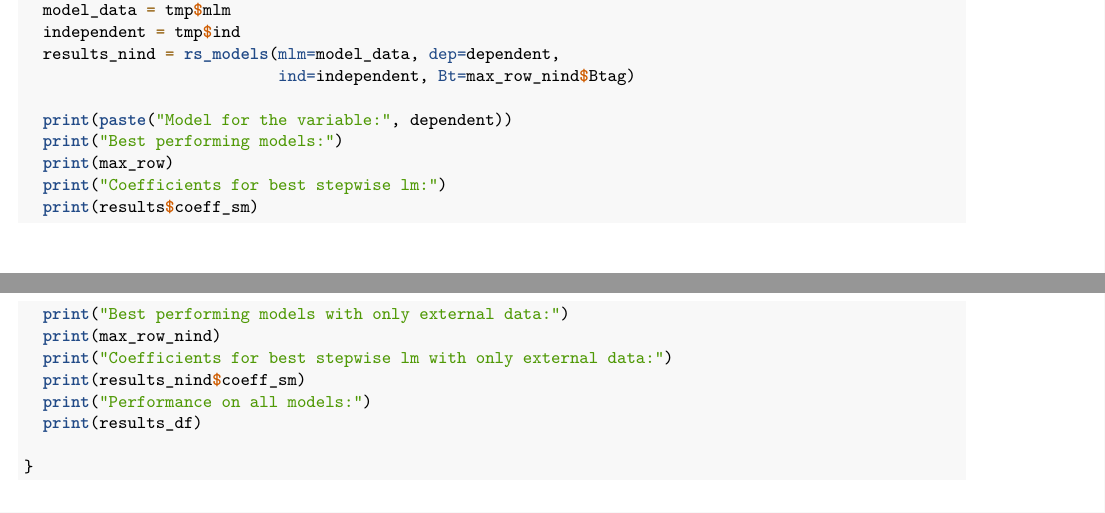
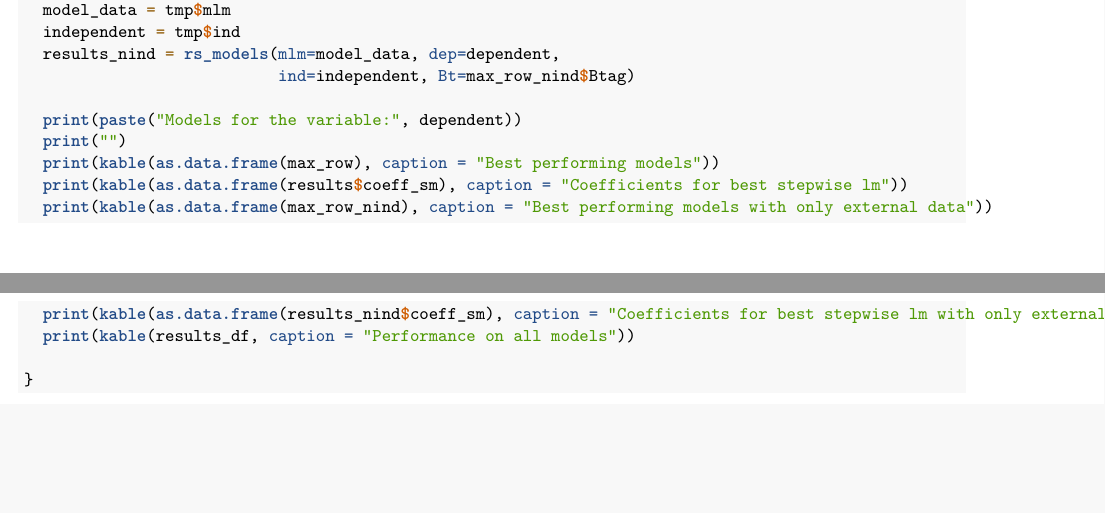
Before and after one commit to ValerioRocca/low_carbon_electricity_analysis, an R Markdown document (markdown_progetto.Rmd): two parts of pages 33 and 34 of 36, joined at a grey line, cut so that both start at the same text, the shorter picture padded with empty space. Rendered offline with R 4.5, knitr and Pandoc, then LaTeX, with nearby package versions; some code elsewhere in the file could not run offline.

Commit message:
Final update?
We will see

````diff
--- a/markdown_progetto.Rmd
+++ b/markdown_progetto.Rmd
@@ -1496,17 +1496,13 @@ do_models <- function(depen = dependent){
   results_nind = rs_models(mlm=model_data, dep=dependent,
                            ind=independent, Bt=max_row_nind$Btag)
 
-  print(paste("Model for the variable:", dependent))
-  print("Best performing models:")
-  print(max_row)
-  print("Coefficients for best stepwise lm:")
-  print(results$coeff_sm)
-  print("Best performing models with only external data:")
-  print(max_row_nind)
-  print("Coefficients for best stepwise lm with only external data:")
-  print(results_nind$coeff_sm)
-  print("Performance on all models:")
-  print(results_df)
+  print(paste("Models for the variable:", dependent))
+  print("")
+  print(kable(as.data.frame(max_row), caption = "Best performing models"))
+  print(kable(as.data.frame(results$coeff_sm), caption = "Coefficients for best stepwise lm"))
+  print(kable(as.data.frame(max_row_nind), caption = "Best performing models with only external data"))
+  print(kable(as.data.frame(results_nind$coeff_sm), caption = "Coefficients for best stepwise lm with only external data"))
+  print(kable(results_df, caption = "Performance on all models"))
 
 }
 ```
````
Also changed, not shown: markdown_progetto.pdf, markdown_progetto.Rmd (2 more changed lines), 2 other files.
